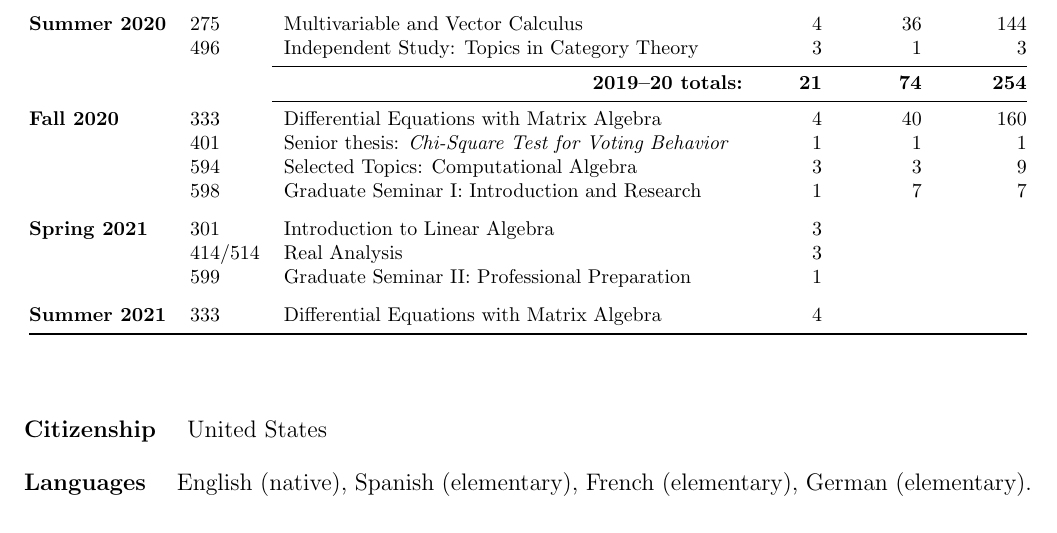
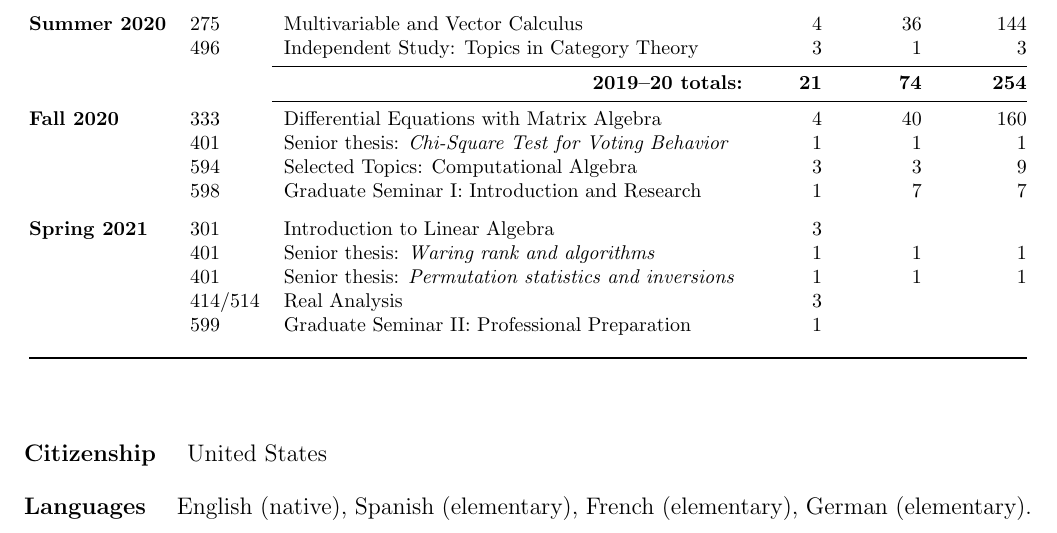
Before and after one commit to zteitler/cv, a LaTeX CV (cv.tex): part of page 17 of 17, cut so that both start at the same text. The pictures show the PDF file cv.pdf that the author committed with the source.

Commit message:
adjust 2021 spring and summer teaching

```diff
--- a/cv.tex
+++ b/cv.tex
@@ -1398,11 +1398,11 @@ Term & Course & Course title & Credit & Students & Student \\
 \addlinespace[0.1in]
 
 \textbf{Spring 2021} & 301 & Introduction to Linear Algebra & 3 & & \\
+ & 401 & Senior thesis: \emph{Waring rank and algorithms} & 1 & 1 & 1 \\
+ & 401 & Senior thesis: \emph{Permutation statistics and inversions} & 1 & 1 & 1 \\
  & 414/514 & Real Analysis & 3 & & \\
  & 599 & Graduate Seminar II: Professional Preparation & 1 & & \\
 \addlinespace[0.1in]
-
-\textbf{Summer 2021} & 333 & Differential Equations with Matrix Algebra & 4 & & \\
 
 \bottomrule
 
```
Also changed, not shown: cv.pdf.
